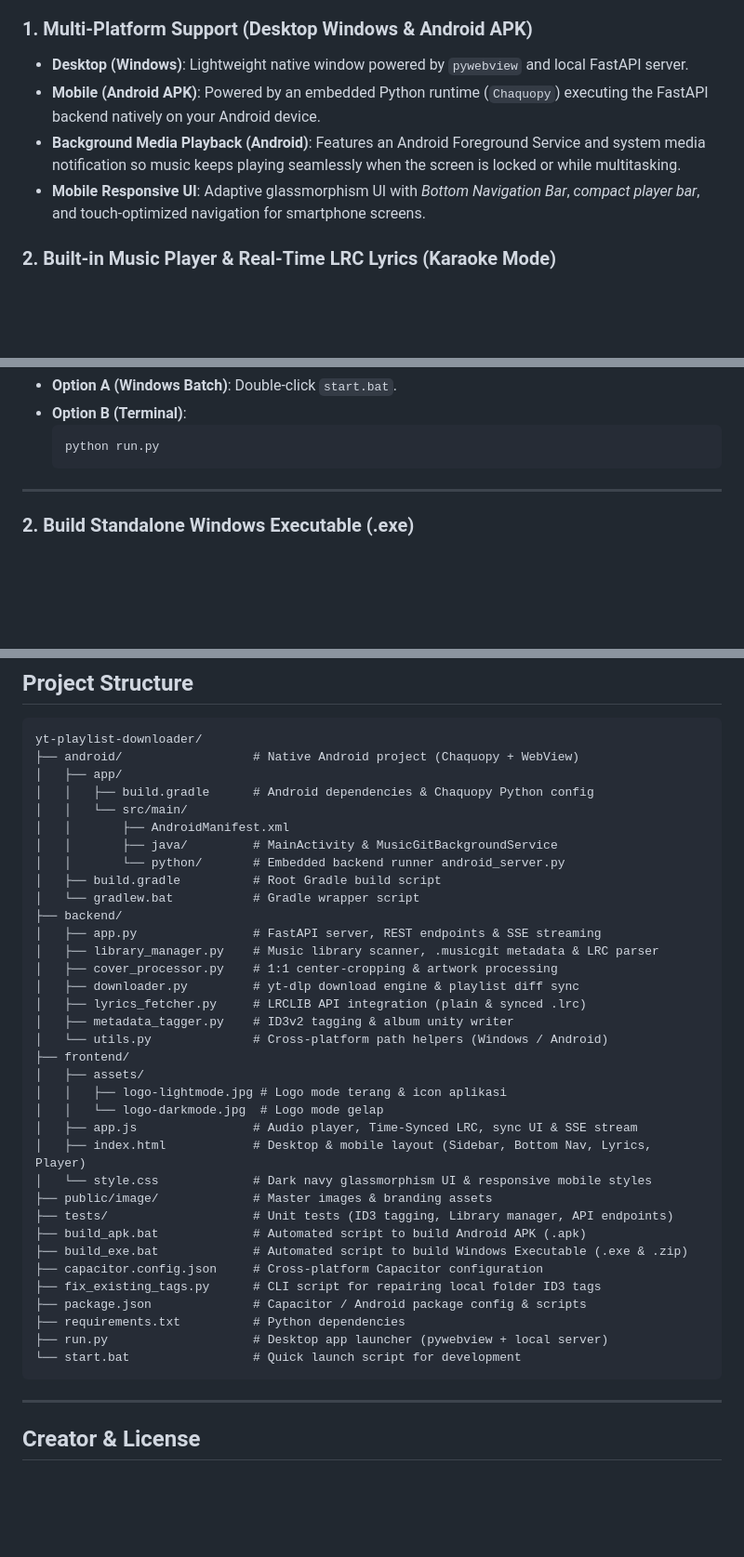
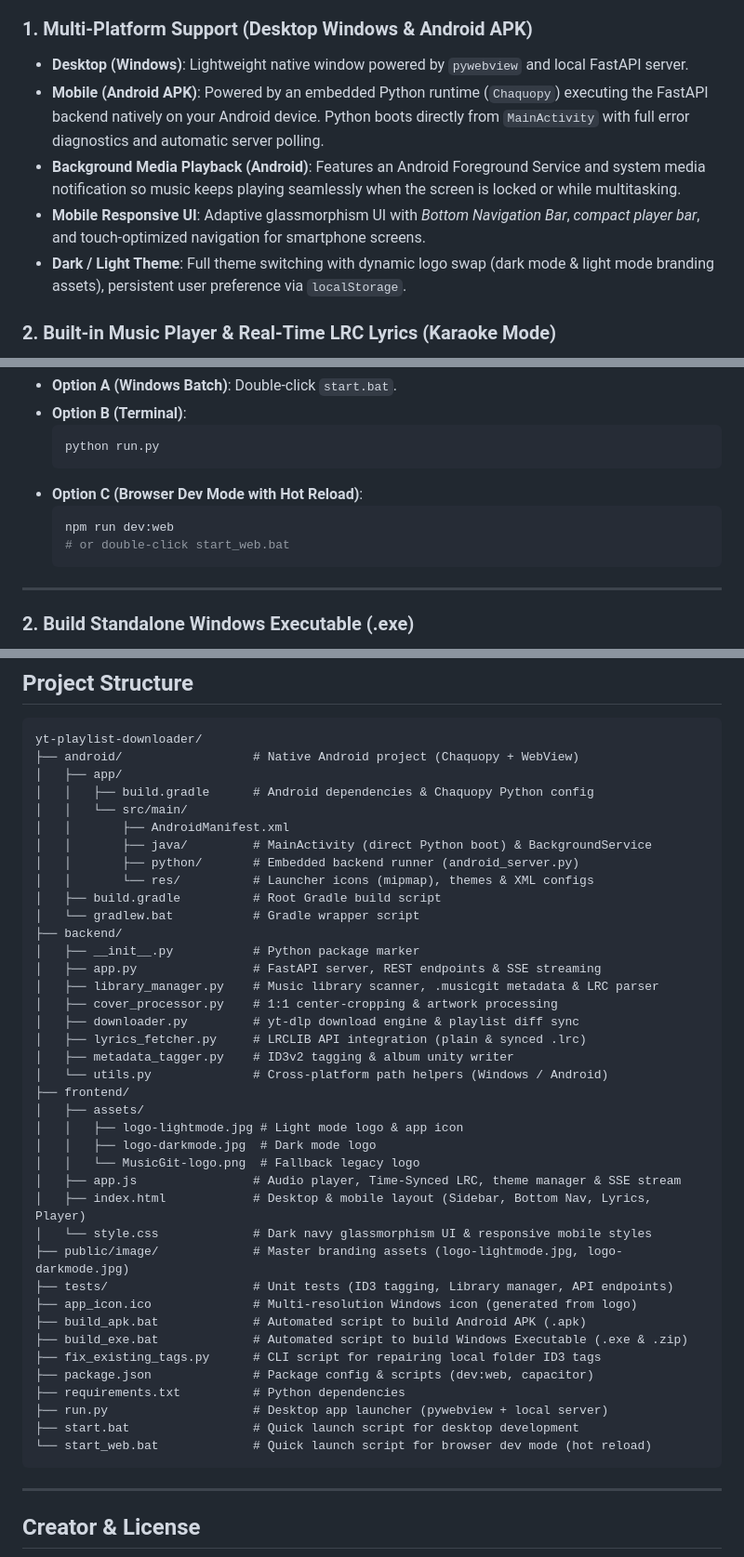
Before and after one commit to NaufalPratomo/yt-playlist-downloader, a Markdown page: README.md, 3 parts joined by grey strips. Shown at 93% size. Rendered like a GitHub page; blank space fills up the shorter version.

````diff
--- a/README.md
+++ b/README.md
@@ -43,9 +45,10 @@ MusicGit treats your **YouTube Playlist** like a *Remote Repository* and your lo
 
 ### 1. Multi-Platform Support (Desktop Windows & Android APK)
 - **Desktop (Windows)**: Lightweight native window powered by `pywebview` and local FastAPI server.
-- **Mobile (Android APK)**: Powered by an embedded Python runtime (`Chaquopy`) executing the FastAPI backend natively on your Android device.
+- **Mobile (Android APK)**: Powered by an embedded Python runtime (`Chaquopy`) executing the FastAPI backend natively on your Android device. Python boots directly from `MainActivity` with full error diagnostics and automatic server polling.
 - **Background Media Playback (Android)**: Features an Android Foreground Service and system media notification so music keeps playing seamlessly when the screen is locked or while multitasking.
 - **Mobile Responsive UI**: Adaptive glassmorphism UI with *Bottom Navigation Bar*, *compact player bar*, and touch-optimized navigation for smartphone screens.
+- **Dark / Light Theme**: Full theme switching with dynamic logo swap (dark mode & light mode branding assets), persistent user preference via `localStorage`.
 
 ### 2. Built-in Music Player & Real-Time LRC Lyrics (Karaoke Mode)
 - Persistent audio player bar with full controls: *Play/Pause, Next, Previous, Shuffle, Repeat (All / One / Off), Timeline Seekbar, Volume Booster*.
@@ -97,6 +100,11 @@ pip install -r requirements.txt
   ```bash
   python run.py
   ```
+- **Option C (Browser Dev Mode with Hot Reload)**:
+  ```bash
+  npm run dev:web
+  # or double-click start_web.bat
+  ```
 
 ---
 
@@ -141,11 +149,13 @@ yt-playlist-downloader/
 │   │   ├── build.gradle      # Android dependencies & Chaquopy Python config
 │   │   └── src/main/
 │   │       ├── AndroidManifest.xml
-│   │       ├── java/         # MainActivity & MusicGitBackgroundService
-│   │       └── python/       # Embedded backend runner android_server.py
+│   │       ├── java/         # MainActivity (direct Python boot) & BackgroundService
+│   │       ├── python/       # Embedded backend runner (android_server.py)
+│   │       └── res/          # Launcher icons (mipmap), themes & XML configs
 │   ├── build.gradle          # Root Gradle build script
 │   └── gradlew.bat           # Gradle wrapper script
 ├── backend/
+│   ├── __init__.py           # Python package marker
 │   ├── app.py                # FastAPI server, REST endpoints & SSE streaming
 │   ├── library_manager.py    # Music library scanner, .musicgit metadata & LRC parser
 │   ├── cover_processor.py    # 1:1 center-cropping & artwork processing
@@ -155,21 +165,23 @@ yt-playlist-downloader/
 │   └── utils.py              # Cross-platform path helpers (Windows / Android)
 ├── frontend/
 │   ├── assets/
-│   │   ├── logo-lightmode.jpg # Logo mode terang & icon aplikasi
-│   │   └── logo-darkmode.jpg  # Logo mode gelap
-│   ├── app.js                # Audio player, Time-Synced LRC, sync UI & SSE stream
+│   │   ├── logo-lightmode.jpg # Light mode logo & app icon
+│   │   ├── logo-darkmode.jpg  # Dark mode logo
+│   │   └── MusicGit-logo.png  # Fallback legacy logo
+│   ├── app.js                # Audio player, Time-Synced LRC, theme manager & SSE stream
 │   ├── index.html            # Desktop & mobile layout (Sidebar, Bottom Nav, Lyrics, Player)
 │   └── style.css             # Dark navy glassmorphism UI & responsive mobile styles
-├── public/image/             # Master images & branding assets
+├── public/image/             # Master branding assets (logo-lightmode.jpg, logo-darkmode.jpg)
 ├── tests/                    # Unit tests (ID3 tagging, Library manager, API endpoints)
+├── app_icon.ico              # Multi-resolution Windows icon (generated from logo)
 ├── build_apk.bat             # Automated script to build Android APK (.apk)
 ├── build_exe.bat             # Automated script to build Windows Executable (.exe & .zip)
-├── capacitor.config.json     # Cross-platform Capacitor configuration
 ├── fix_existing_tags.py      # CLI script for repairing local folder ID3 tags
-├── package.json              # Capacitor / Android package config & scripts
+├── package.json              # Package config & scripts (dev:web, capacitor)
 ├── requirements.txt          # Python dependencies
 ├── run.py                    # Desktop app launcher (pywebview + local server)
-└── start.bat                 # Quick launch script for development
+├── start.bat                 # Quick launch script for desktop development
+└── start_web.bat             # Quick launch script for browser dev mode (hot reload)
 ```
 
 ---
````
Also changed, not shown: other parts of README.md (+2 -0 lines), README.id.md (+21 -9 lines).
